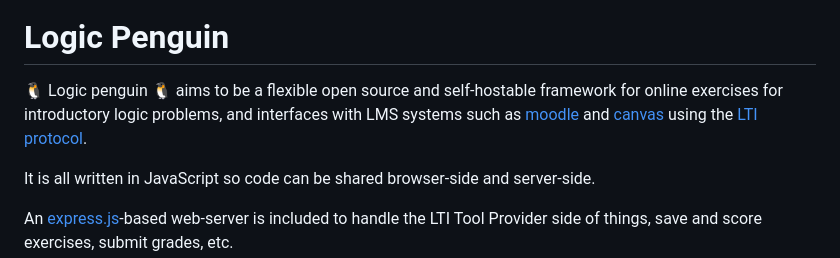
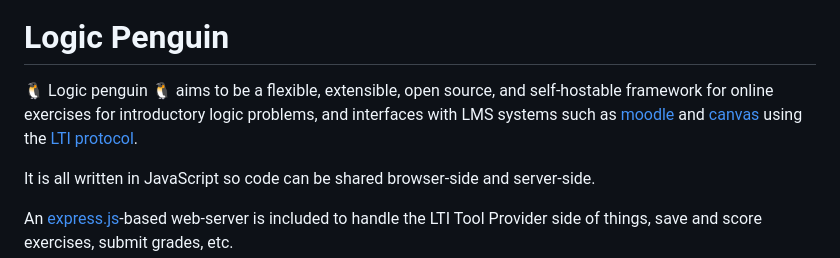
Before and after one commit to frabjous/logicpenguin, a Markdown page: README.md, the part around the change. Rendered like a GitHub page.

Commit message:
added extensible to description

```diff
--- a/README.md
+++ b/README.md
@@ -3,7 +3,7 @@
 
 # Logic Penguin
 
-🐧 Logic penguin 🐧 aims to be a flexible open source and self-hostable framework for online exercises for introductory logic problems, and interfaces with LMS systems such as [moodle](https://moodle.org/) and [canvas](https://www.instructure.com/canvas) using the [LTI protocol](https://www.imsglobal.org/activity/learning-tools-interoperability).
+🐧 Logic penguin 🐧 aims to be a flexible, extensible, open source, and self-hostable framework for online exercises for introductory logic problems, and interfaces with LMS systems such as [moodle](https://moodle.org/) and [canvas](https://www.instructure.com/canvas) using the [LTI protocol](https://www.imsglobal.org/activity/learning-tools-interoperability).
 
 It is all written in JavaScript so code can be shared browser-side and server-side.
 
```
